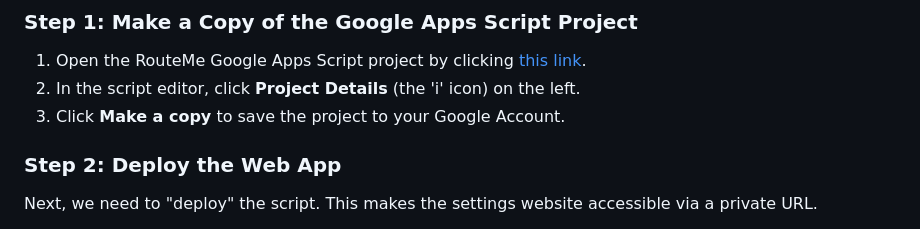
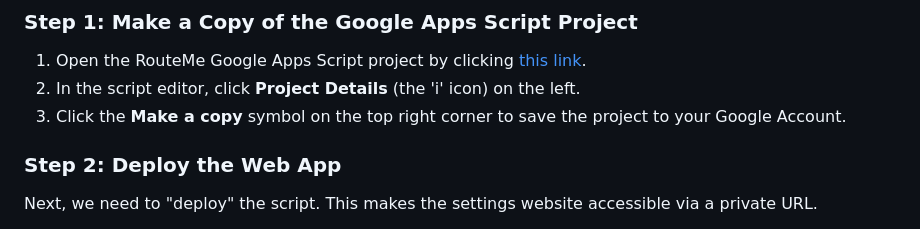
Before and after one commit to Dev-in-the-BM/RouteMe, a Markdown page: README.md, the part around the change. Drawn GitHub-style.

```diff
--- a/README.md
+++ b/README.md
@@ -35,7 +35,7 @@ Make sure you have the following:
 
 1.  Open the RouteMe Google Apps Script project by clicking [this link](https://script.google.com/d/1nyBz692J6Nds4oK624C1AvGSmo96mc86Lm97yL3tpOeq1PmF9wUn2CxK/edit?usp=sharing).
 2.  In the script editor, click **Project Details** (the 'i' icon) on the left.
-3.  Click **Make a copy** to save the project to your Google Account.
+3.  Click the **Make a copy** symbol on the top right corner to save the project to your Google Account.
 
 ### Step 2: Deploy the Web App
 
```
